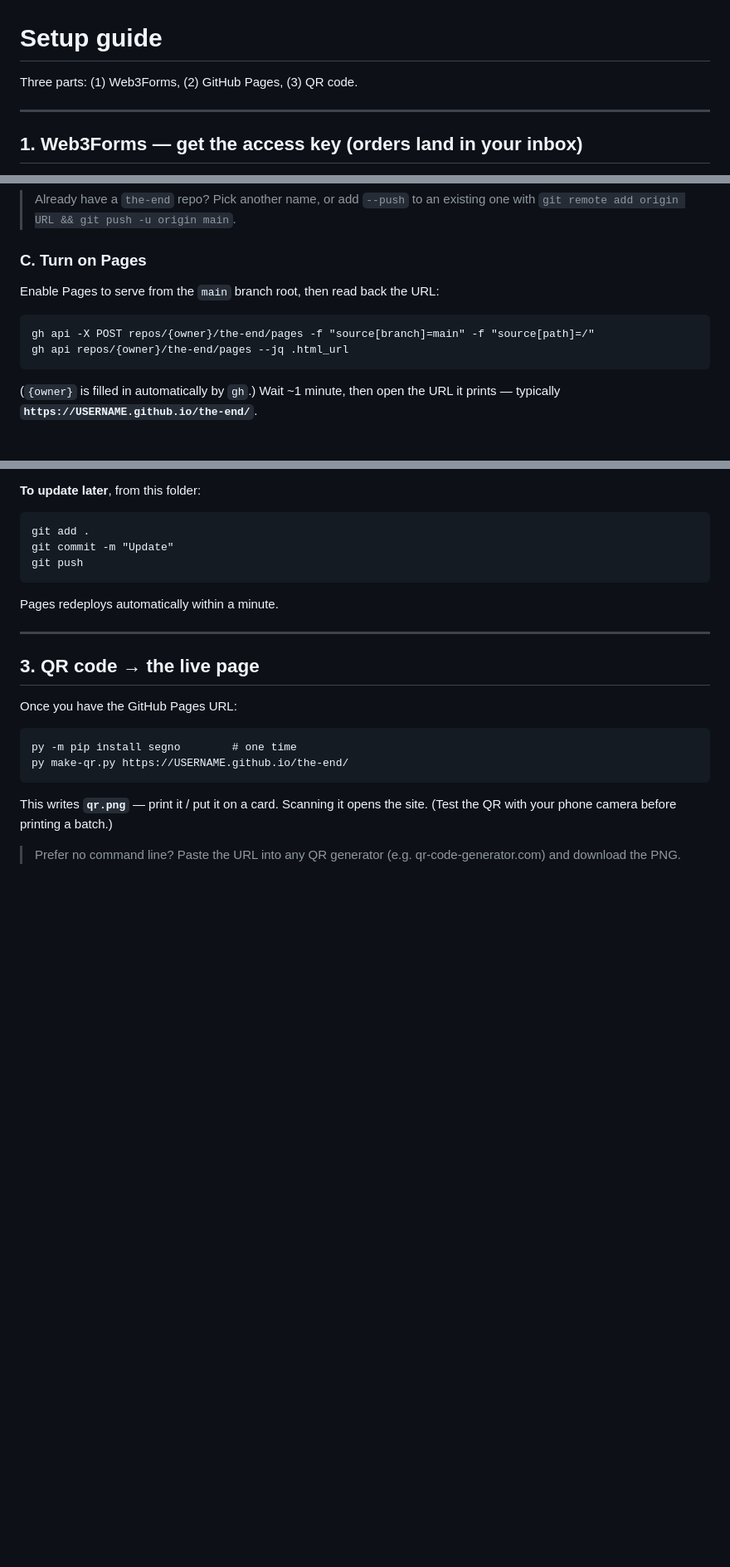
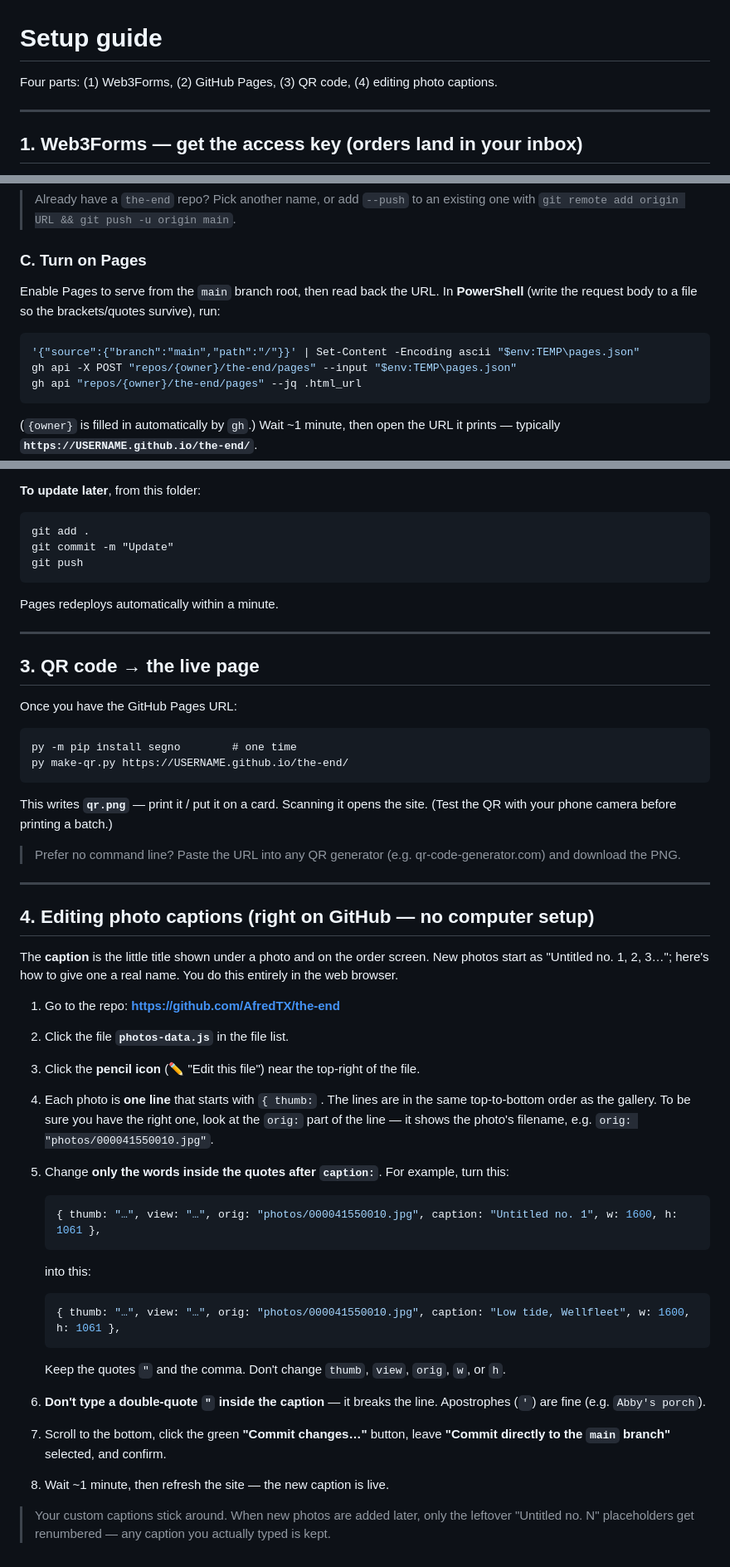
Before and after one commit to AfredTX/the-end, a Markdown page: SETUP.md, 3 parts joined by grey strips. Shown at 83% size. GitHub-like rendering; blank space fills up the shorter version.

Commit message:
Document editing photo captions via the GitHub web interface
Add SETUP.md section 4: step-by-step for editing the caption field in
photos-data.js directly on github.com (no local setup), including how to
identify each photo's line and what not to change.

Co-Authored-By: Claude Opus 4.8 (1M context) <noreply@anthropic.com>

````diff
--- a/SETUP.md
+++ b/SETUP.md
@@ -1,6 +1,7 @@
 # Setup guide
 
-Three parts: (1) Web3Forms, (2) GitHub Pages, (3) QR code.
+Four parts: (1) Web3Forms, (2) GitHub Pages, (3) QR code,
+(4) editing photo captions.
 
 ---
 
@@ -75,11 +76,14 @@ push everything to it. `index.html` stays at the top level automatically.
 > existing one with `git remote add origin URL && git push -u origin main`.
 
 ### C. Turn on Pages
-Enable Pages to serve from the `main` branch root, then read back the URL:
+Enable Pages to serve from the `main` branch root, then read back the URL.
+In **PowerShell** (write the request body to a file so the brackets/quotes
+survive), run:
 
-```
-gh api -X POST repos/{owner}/the-end/pages -f "source[branch]=main" -f "source[path]=/"
-gh api repos/{owner}/the-end/pages --jq .html_url
+```powershell
+'{"source":{"branch":"main","path":"/"}}' | Set-Content -Encoding ascii "$env:TEMP\pages.json"
+gh api -X POST "repos/{owner}/the-end/pages" --input "$env:TEMP\pages.json"
+gh api "repos/{owner}/the-end/pages" --jq .html_url
 ```
 
 (`{owner}` is filled in automatically by `gh`.) Wait ~1 minute, then open the
@@ -111,3 +115,44 @@ site. (Test the QR with your phone camera before printing a batch.)
 
 > Prefer no command line? Paste the URL into any QR generator
 > (e.g. qr-code-generator.com) and download the PNG.
+
+---
+
+## 4. Editing photo captions (right on GitHub — no computer setup)
+
+The **caption** is the little title shown under a photo and on the order
+screen. New photos start as "Untitled no. 1, 2, 3…"; here's how to give one a
+real name. You do this entirely in the web browser.
+
+1. Go to the repo: **https://github.com/AfredTX/the-end**
+2. Click the file **`photos-data.js`** in the file list.
+3. Click the **pencil icon** (✏️ "Edit this file") near the top-right of the
+   file.
+4. Each photo is **one line** that starts with `{ thumb:` . The lines are in the
+   same top-to-bottom order as the gallery. To be sure you have the right one,
+   look at the `orig:` part of the line — it shows the photo's filename, e.g.
+   `orig: "photos/000041550010.jpg"`.
+5. Change **only the words inside the quotes after `caption:`**. For example,
+   turn this:
+
+   ```js
+   { thumb: "…", view: "…", orig: "photos/000041550010.jpg", caption: "Untitled no. 1", w: 1600, h: 1061 },
+   ```
+
+   into this:
+
+   ```js
+   { thumb: "…", view: "…", orig: "photos/000041550010.jpg", caption: "Low tide, Wellfleet", w: 1600, h: 1061 },
+   ```
+
+   Keep the quotes `"` and the comma. Don't change `thumb`, `view`, `orig`,
+   `w`, or `h`.
+6. **Don't type a double-quote `"` inside the caption** — it breaks the line.
+   Apostrophes (`'`) are fine (e.g. `Abby's porch`).
+7. Scroll to the bottom, click the green **"Commit changes…"** button, leave
+   **"Commit directly to the `main` branch"** selected, and confirm.
+8. Wait ~1 minute, then refresh the site — the new caption is live.
+
+> Your custom captions stick around. When new photos are added later, only the
+> leftover "Untitled no. N" placeholders get renumbered — any caption you
+> actually typed is kept.
````
